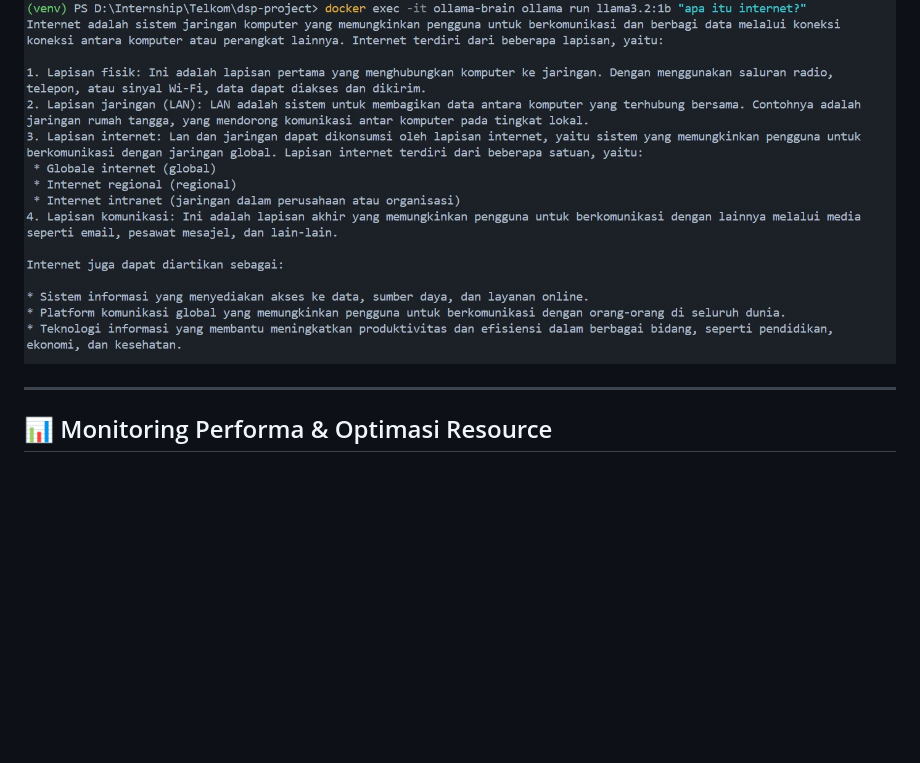
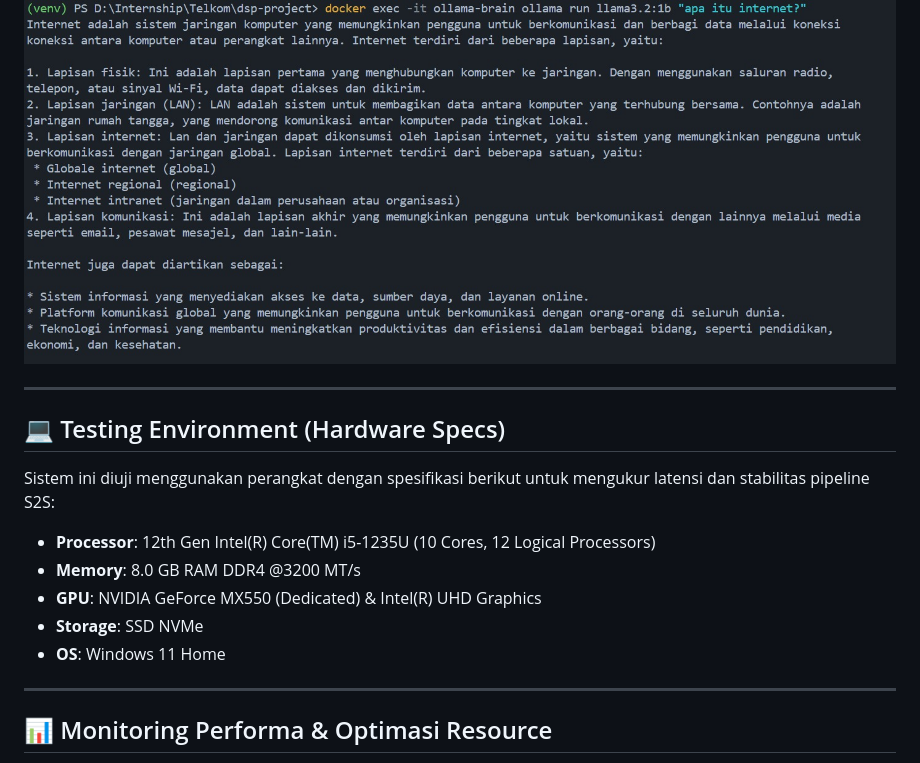
Before and after one commit to gnieerfd/Local_Speech-to-Speech_AI-Assistant, a Markdown page: index.md, the part around the change. Drawn GitHub-style; blank space fills up the shorter version.

Commit message:
Add testing environment hardware specs section
Added hardware specifications for testing environment.

```diff
--- a/index.md
+++ b/index.md
@@ -48,6 +48,16 @@ Pengecekan ketersediaan model di dalam container untuk memastikan sistem siap me
 
 ![Output Command ollama list di Terminal](./docs/images/command-ollama.jpeg )
 
+---
+## 💻 Testing Environment (Hardware Specs)
+
+Sistem ini diuji menggunakan perangkat dengan spesifikasi berikut untuk mengukur latensi dan stabilitas pipeline S2S:
+
+* **Processor**: 12th Gen Intel(R) Core(TM) i5-1235U (10 Cores, 12 Logical Processors)
+* **Memory**: 8.0 GB RAM DDR4 @3200 MT/s
+* **GPU**: NVIDIA GeForce MX550 (Dedicated) & Intel(R) UHD Graphics
+* **Storage**: SSD NVMe
+* **OS**: Windows 11 Home
 ---
 
 ## 📊 Monitoring Performa & Optimasi Resource
```
